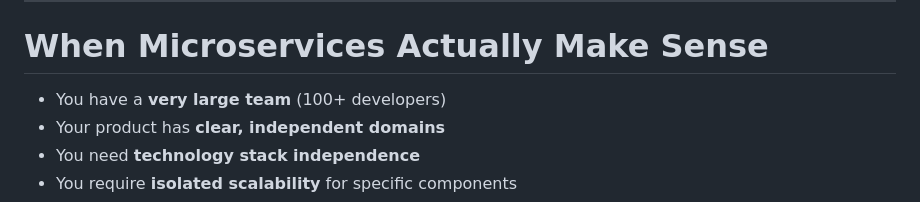
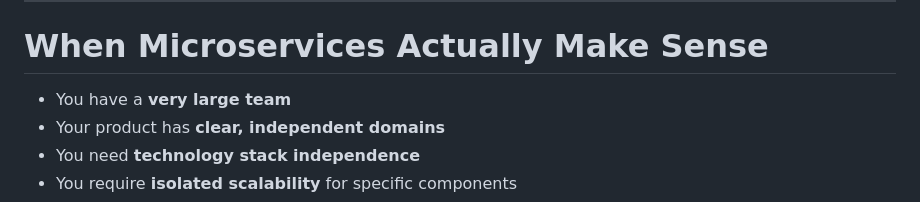
Before and after one commit to pavel-agarkov/tech-scam, a Markdown page: slides.md, the part around the change. Rendered like a GitHub page.

Commit message:
remove team size

```diff
--- a/slides.md
+++ b/slides.md
@@ -272,7 +272,7 @@ src: ./pages/Kubernetes.md
 
 # When Microservices Actually Make Sense
 
-- You have a **very large team** (100+ developers)
+- You have a **very large team**
 - Your product has **clear, independent domains**
 - You need **technology stack independence**
 - You require **isolated scalability** for specific components
```
